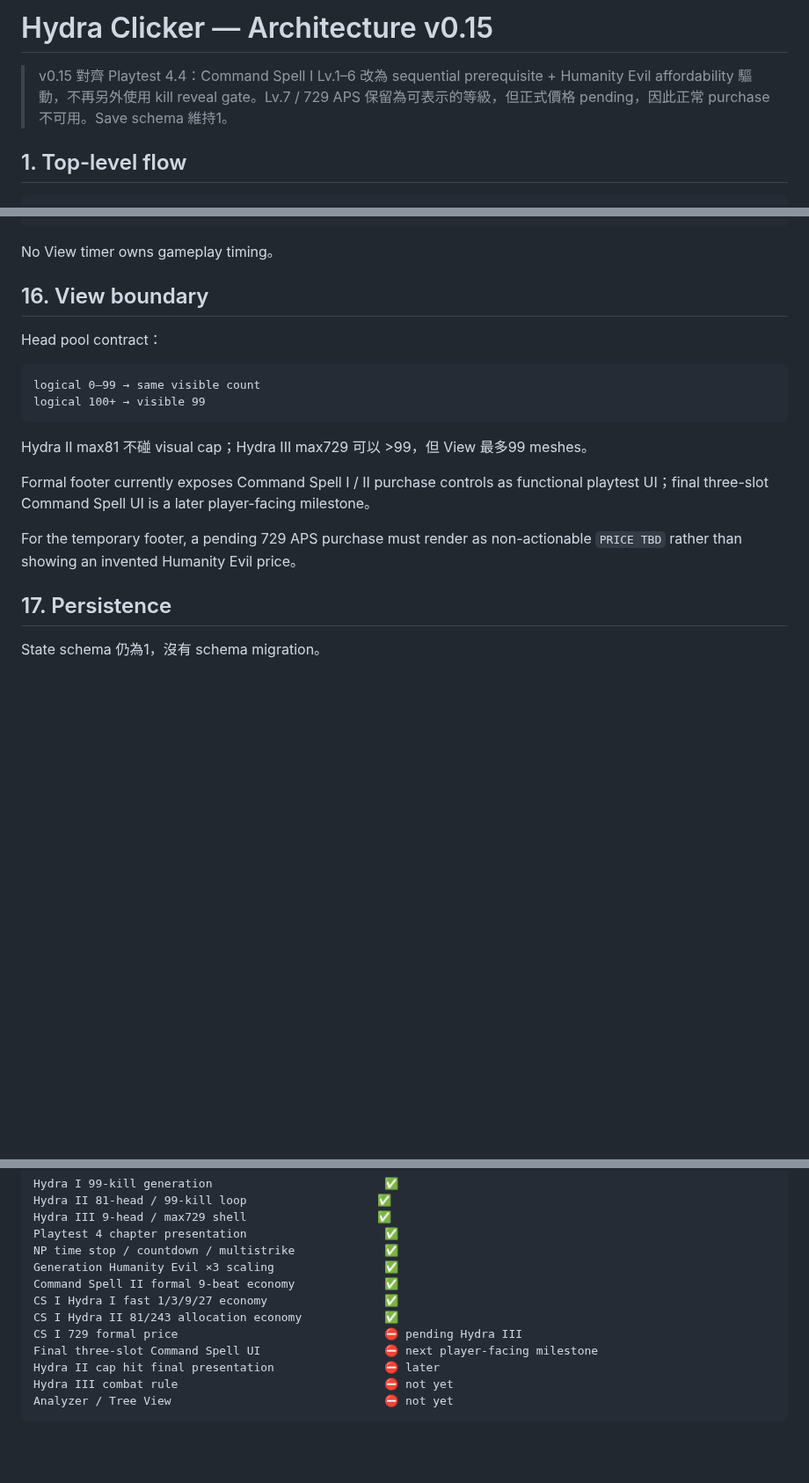
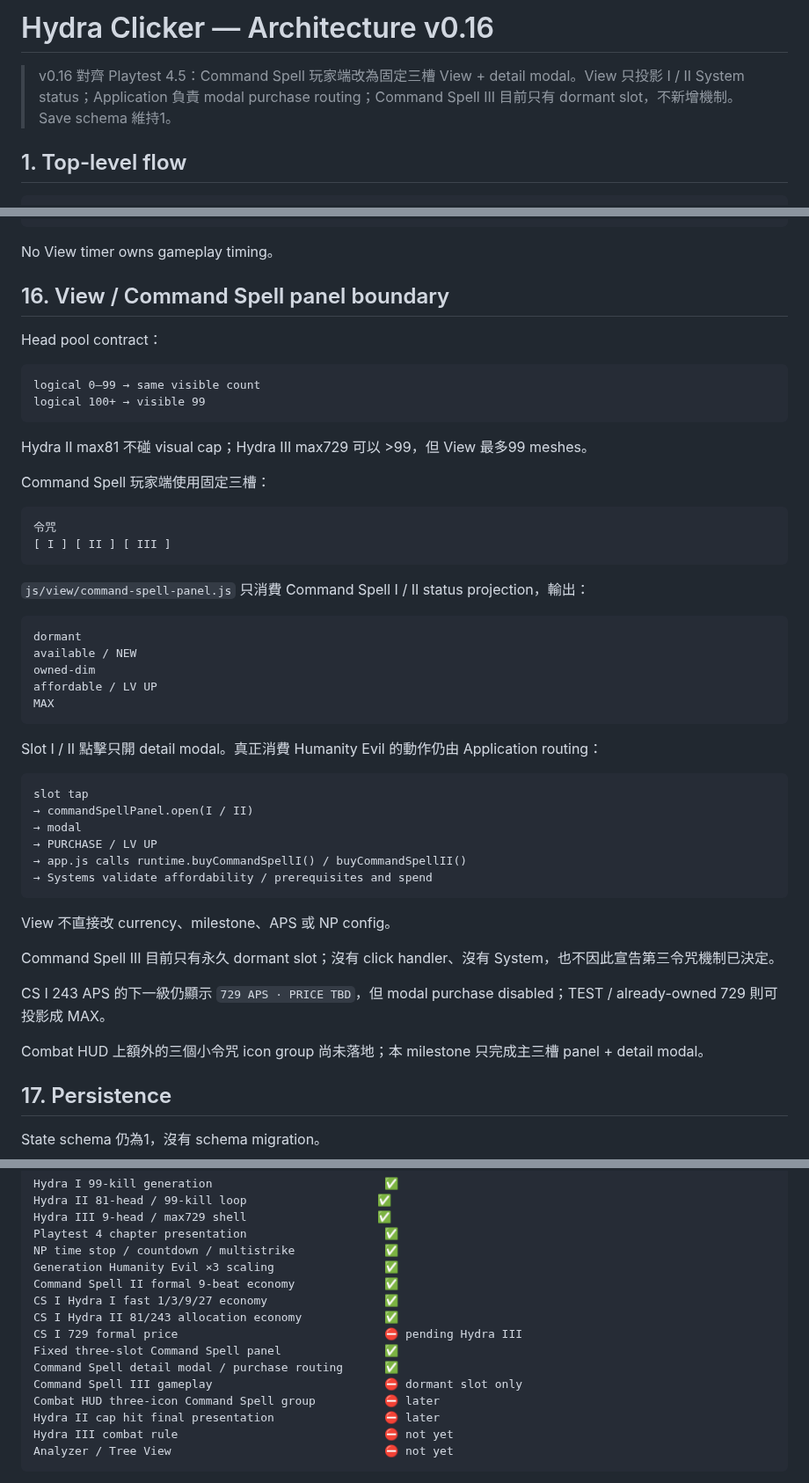
Before and after one commit to fjck810536/hydra-clicker, a Markdown page: docs/ARCHITECTURE.md, 3 parts joined by grey strips. Shown at 88% size. Rendered like a GitHub page; blank space fills up the shorter version.

Commit message:
Document Playtest 4.5 three-slot Command Spell view boundary

````diff
--- a/docs/ARCHITECTURE.md
+++ b/docs/ARCHITECTURE.md
@@ -1,6 +1,6 @@
-# Hydra Clicker — Architecture v0.15
+# Hydra Clicker — Architecture v0.16
 
-> v0.15 對齊 Playtest 4.4：Command Spell I Lv.1–6 改為 sequential prerequisite + Humanity Evil affordability 驅動，不再另外使用 kill reveal gate。Lv.7 / 729 APS 保留為可表示的等級，但正式價格 pending，因此正常 purchase 不可用。Save schema 維持1。
+> v0.16 對齊 Playtest 4.5：Command Spell 玩家端改為固定三槽 View + detail modal。View 只投影 I / II System status；Application 負責 modal purchase routing；Command Spell III 目前只有 dormant slot，不新增機制。Save schema 維持1。
 
 ## 1. Top-level flow
 
@@ -370,7 +370,7 @@ np:ended    → TIME RESUMES cue
 
 No View timer owns gameplay timing。
 
-## 16. View boundary
+## 16. View / Command Spell panel boundary
 
 Head pool contract：
 
@@ -381,9 +381,41 @@ logical 100+ → visible 99
 
 Hydra II max81 不碰 visual cap；Hydra III max729 可以 >99，但 View 最多99 meshes。
 
-Formal footer currently exposes Command Spell I / II purchase controls as functional playtest UI；final three-slot Command Spell UI is a later player-facing milestone。
+Command Spell 玩家端使用固定三槽：
 
-For the temporary footer, a pending 729 APS purchase must render as non-actionable `PRICE TBD` rather than showing an invented Humanity Evil price。
+```text
+令咒
+[ I ] [ II ] [ III ]
+```
+
+`js/view/command-spell-panel.js` 只消費 Command Spell I / II status projection，輸出：
+
+```text
+dormant
+available / NEW
+owned-dim
+affordable / LV UP
+MAX
+```
+
+Slot I / II 點擊只開 detail modal。真正消費 Humanity Evil 的動作仍由 Application routing：
+
+```text
+slot tap
+→ commandSpellPanel.open(I / II)
+→ modal
+→ PURCHASE / LV UP
+→ app.js calls runtime.buyCommandSpellI() / buyCommandSpellII()
+→ Systems validate affordability / prerequisites and spend
+```
+
+View 不直接改 currency、milestone、APS 或 NP config。
+
+Command Spell III 目前只有永久 dormant slot；沒有 click handler、沒有 System，也不因此宣告第三令咒機制已決定。
+
+CS I 243 APS 的下一級仍顯示 `729 APS · PRICE TBD`，但 modal purchase disabled；TEST / already-owned 729 則可投影成 MAX。
+
+Combat HUD 上額外的三個小令咒 icon group 尚未落地；本 milestone 只完成主三槽 panel + detail modal。
 
 ## 17. Persistence
 
@@ -440,7 +474,10 @@ Command Spell II formal 9-beat economy             ✅
 CS I Hydra I fast 1/3/9/27 economy                 ✅
 CS I Hydra II 81/243 allocation economy            ✅
 CS I 729 formal price                              ⛔ pending Hydra III
-Final three-slot Command Spell UI                  ⛔ next player-facing milestone
+Fixed three-slot Command Spell panel               ✅
+Command Spell detail modal / purchase routing      ✅
+Command Spell III gameplay                         ⛔ dormant slot only
+Combat HUD three-icon Command Spell group          ⛔ later
 Hydra II cap hit final presentation                ⛔ later
 Hydra III combat rule                              ⛔ not yet
 Analyzer / Tree View                               ⛔ not yet
````
Also changed, not shown: other parts of docs/ARCHITECTURE.md (+2 -0 lines).
